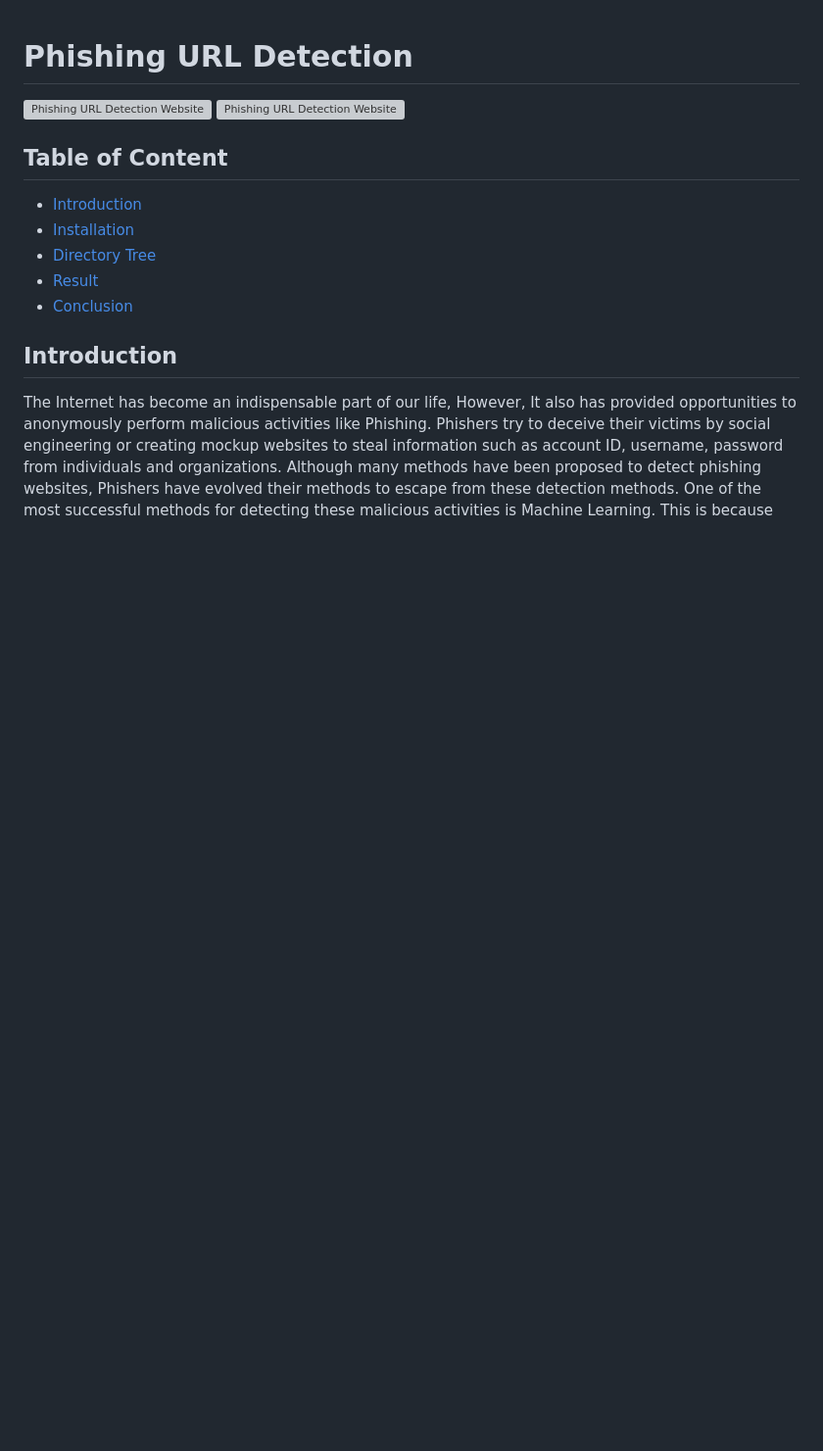
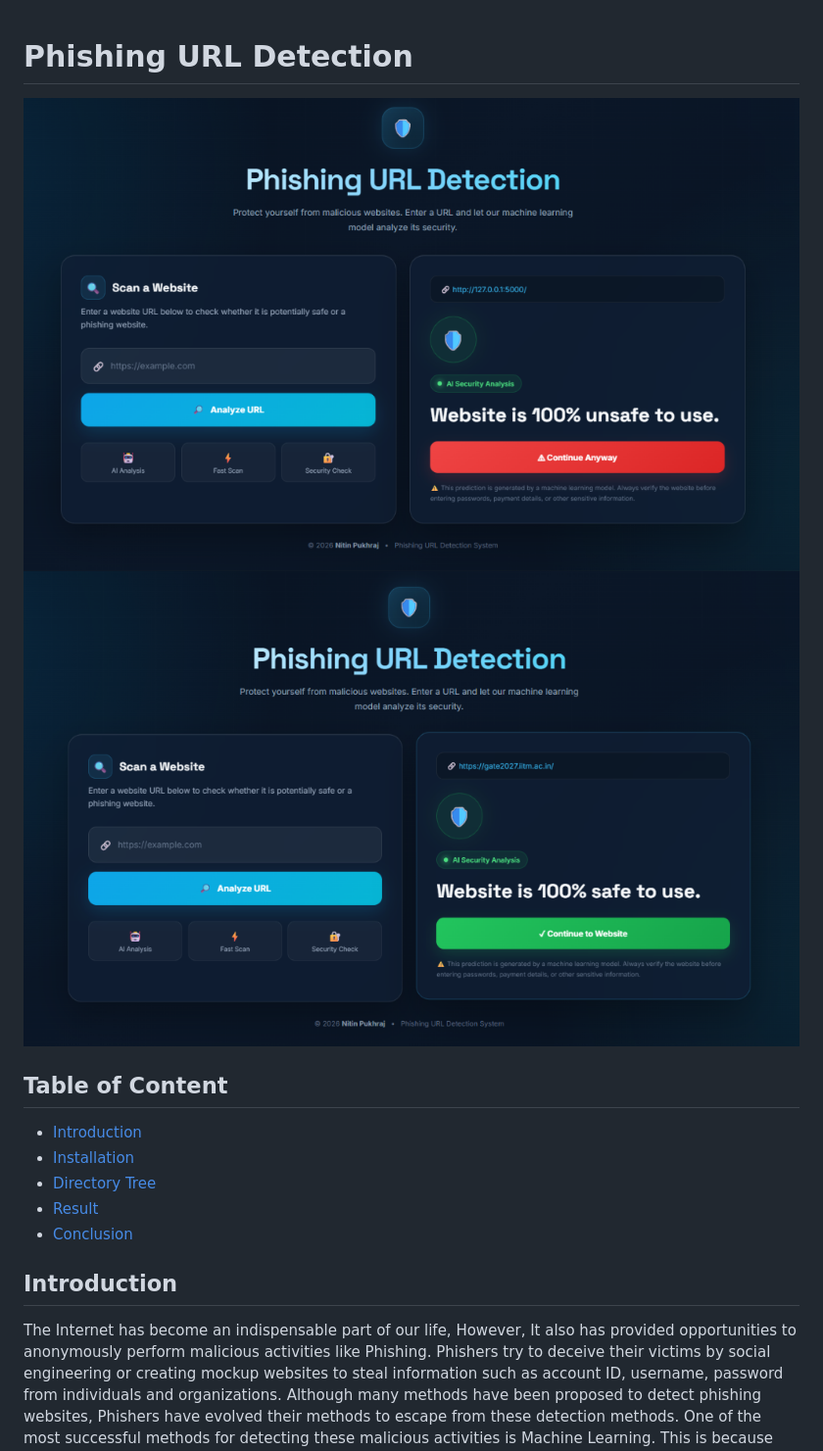
Before and after one commit to pukhrajgodara58/An-Explainable-and-Adaptive-Machine-Learning-Framework-for-Phishing-Website-Detection, a Markdown page: README.md, the part around the change. Shown at 98% size. Rendered like a GitHub page; blank space fills up the shorter version; grey boxes are pictures that could not be loaded.

Commit message:
Fix image paths in README.md
Updated image paths in README for consistency.

```diff
--- a/README.md
+++ b/README.md
@@ -1,6 +1,7 @@
 # Phishing URL Detection
-![Phishing URL Detection Website](Image/phishing.png)
-![Phishing URL Detection Website](Image/Legimate.png)
+
+![Phishing URL Detection Website](Images/Phishing.png)
+![Phishing URL Detection Website](Images/Legimate.png)
 
 
 
```
